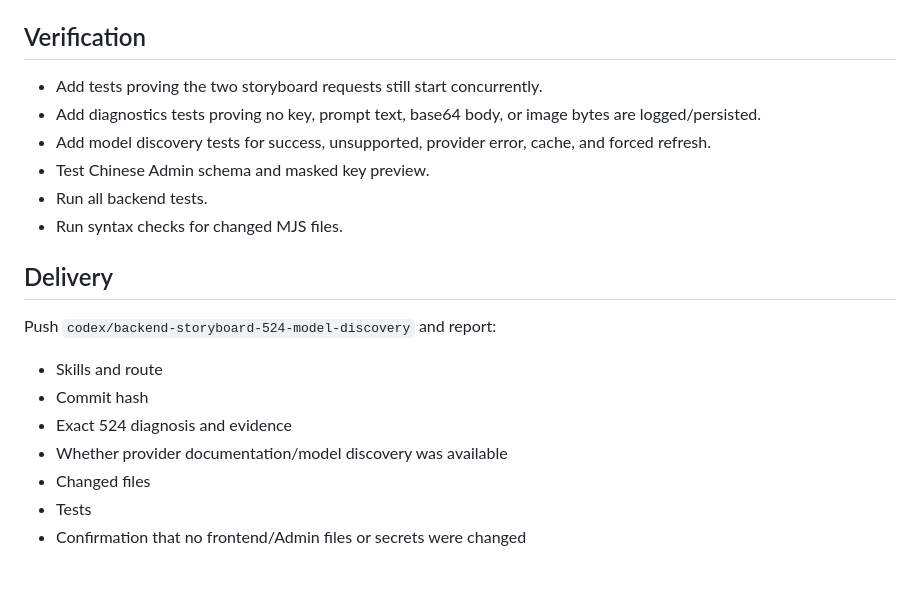
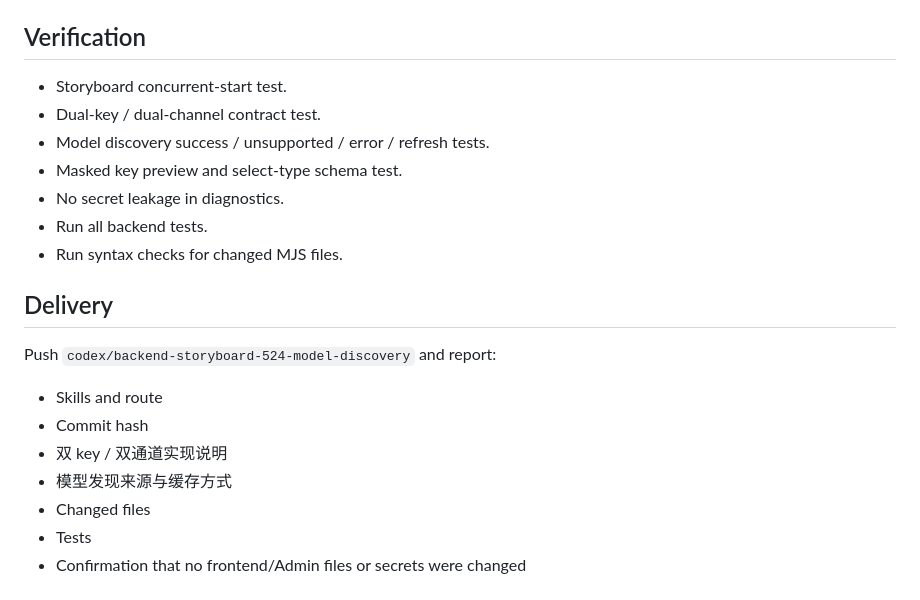
Before and after one commit to jike072-collab/codex_sp, a Markdown page: tasks/codex-backend-current.md, the part around one of its changes. Rendered like a GitHub page.

```diff
--- a/tasks/codex-backend-current.md
+++ b/tasks/codex-backend-current.md
@@ -157,12 +81,11 @@ Do not edit:
 
 ## Verification
 
-- Add tests proving the two storyboard requests still start concurrently.
-- Add diagnostics tests proving no key, prompt text, base64 body, or image bytes
-  are logged/persisted.
-- Add model discovery tests for success, unsupported, provider error, cache, and
-  forced refresh.
-- Test Chinese Admin schema and masked key preview.
+- Storyboard concurrent-start test.
+- Dual-key / dual-channel contract test.
+- Model discovery success / unsupported / error / refresh tests.
+- Masked key preview and select-type schema test.
+- No secret leakage in diagnostics.
 - Run all backend tests.
 - Run syntax checks for changed MJS files.
 
@@ -172,8 +95,8 @@ Push `codex/backend-storyboard-524-model-discovery` and report:
 
 - Skills and route
 - Commit hash
-- Exact 524 diagnosis and evidence
-- Whether provider documentation/model discovery was available
+- 双 key / 双通道实现说明
+- 模型发现来源与缓存方式
 - Changed files
 - Tests
 - Confirmation that no frontend/Admin files or secrets were changed
```
Also changed, not shown: other parts of tasks/codex-backend-current.md (+35 -111 lines), CURRENT_ASSIGNMENTS.md (+33 -45 lines), tasks/codex-frontend-current.md (+43 -89 lines).
